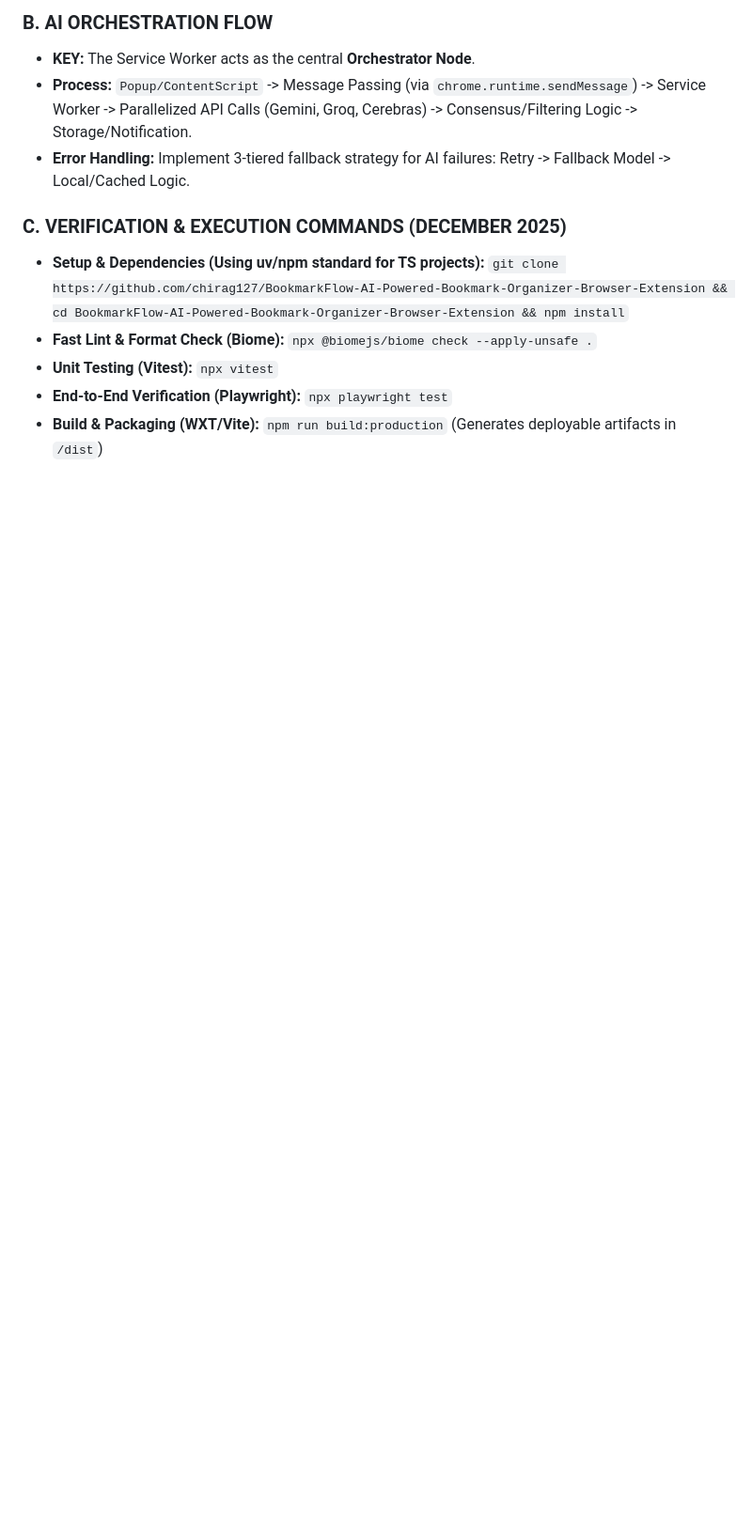
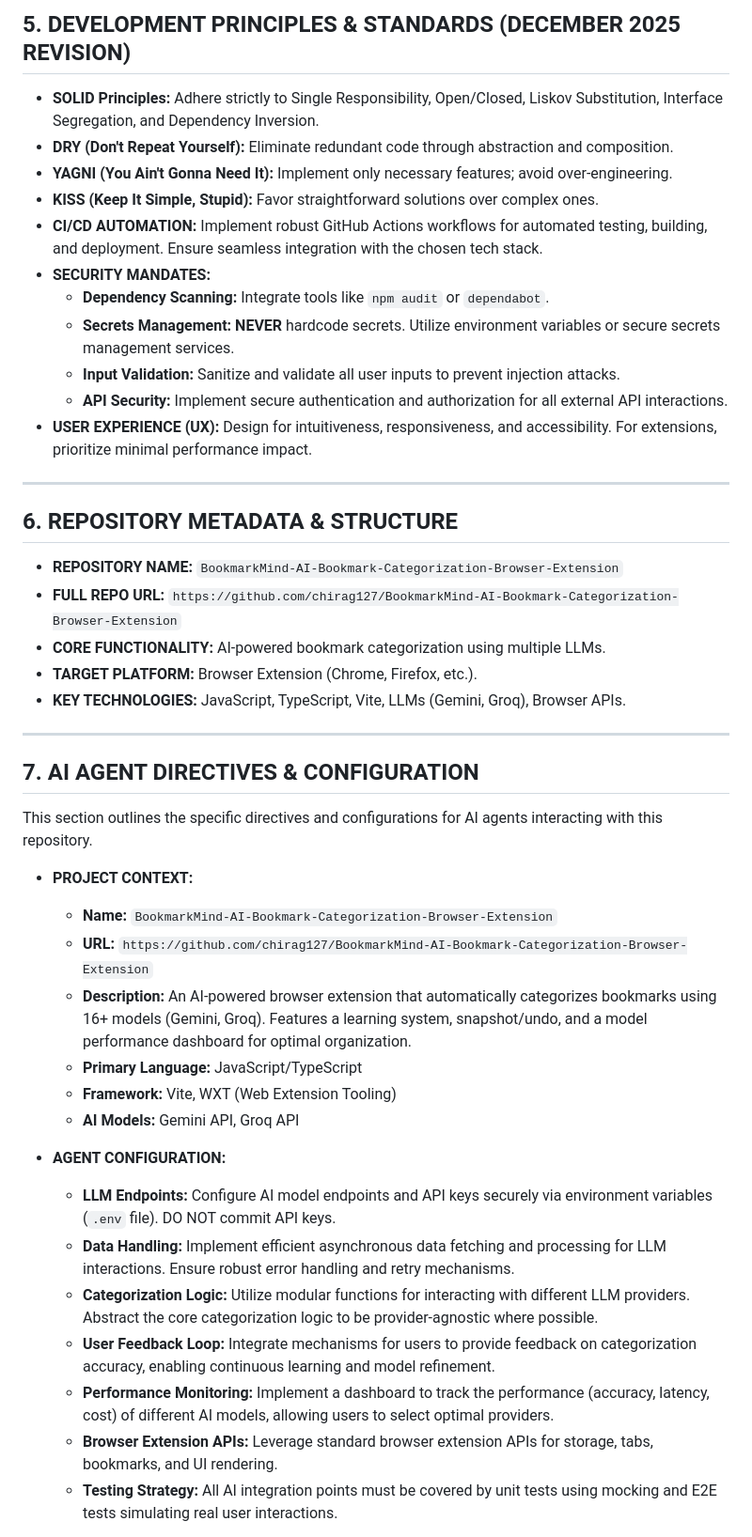
Before and after one commit to chirag127/BookmarkMind--AI-Powered-Chrome-Bookmark-Organizer, a Markdown page: AGENTS.md, the part around one of its changes. Shown at 94% size. Drawn GitHub-style; blank space fills up the shorter version.

Commit message:
docs: update AGENTS.md via Apex Optimizer

```diff
--- a/AGENTS.md
+++ b/AGENTS.md
@@ -48,17 +53,45 @@
 
-### B. AI ORCHESTRATION FLOW
-*   **KEY:** The Service Worker acts as the central **Orchestrator Node**.
-*   **Process:** `Popup/ContentScript` -> Message Passing (via `chrome.runtime.sendMessage`) -> Service Worker -> Parallelized API Calls (Gemini, Groq, Cerebras) -> Consensus/Filtering Logic -> Storage/Notification.
-*   **Error Handling:** Implement 3-tiered fallback strategy for AI failures: Retry -> Fallback Model -> Local/Cached Logic.
+## 5. DEVELOPMENT PRINCIPLES & STANDARDS (DECEMBER 2025 REVISION)
+*   **SOLID Principles:** Adhere strictly to Single Responsibility, Open/Closed, Liskov Substitution, Interface Segregation, and Dependency Inversion.
+*   **DRY (Don't Repeat Yourself):** Eliminate redundant code through abstraction and composition.
+*   **YAGNI (You Ain't Gonna Need It):** Implement only necessary features; avoid over-engineering.
+*   **KISS (Keep It Simple, Stupid):** Favor straightforward solutions over complex ones.
+*   **CI/CD AUTOMATION:** Implement robust GitHub Actions workflows for automated testing, building, and deployment. Ensure seamless integration with the chosen tech stack.
+*   **SECURITY MANDATES:**
+    *   **Dependency Scanning:** Integrate tools like `npm audit` or `dependabot`.
+    *   **Secrets Management:** **NEVER** hardcode secrets. Utilize environment variables or secure secrets management services.
+    *   **Input Validation:** Sanitize and validate all user inputs to prevent injection attacks.
+    *   **API Security:** Implement secure authentication and authorization for all external API interactions.
+*   **USER EXPERIENCE (UX):** Design for intuitiveness, responsiveness, and accessibility. For extensions, prioritize minimal performance impact.
 
-### C. VERIFICATION & EXECUTION COMMANDS (DECEMBER 2025)
-*   **Setup & Dependencies (Using uv/npm standard for TS projects):**
-    `git clone https://github.com/chirag127/BookmarkFlow-AI-Powered-Bookmark-Organizer-Browser-Extension && cd BookmarkFlow-AI-Powered-Bookmark-Organizer-Browser-Extension && npm install`
-*   **Fast Lint & Format Check (Biome):**
-    `npx @biomejs/biome check --apply-unsafe .`
-*   **Unit Testing (Vitest):**
-    `npx vitest`
-*   **End-to-End Verification (Playwright):**
-    `npx playwright test`
-*   **Build & Packaging (WXT/Vite):**
-    `npm run build:production` (Generates deployable artifacts in `/dist`)
+---
+
+## 6. REPOSITORY METADATA & STRUCTURE
+*   **REPOSITORY NAME:** `BookmarkMind-AI-Bookmark-Categorization-Browser-Extension`
+*   **FULL REPO URL:** `https://github.com/chirag127/BookmarkMind-AI-Bookmark-Categorization-Browser-Extension`
+*   **CORE FUNCTIONALITY:** AI-powered bookmark categorization using multiple LLMs.
+*   **TARGET PLATFORM:** Browser Extension (Chrome, Firefox, etc.).
+*   **KEY TECHNOLOGIES:** JavaScript, TypeScript, Vite, LLMs (Gemini, Groq), Browser APIs.
+
+---
+
+## 7. AI AGENT DIRECTIVES & CONFIGURATION
+This section outlines the specific directives and configurations for AI agents interacting with this repository.
+
+*   **PROJECT CONTEXT:**
+    *   **Name:** `BookmarkMind-AI-Bookmark-Categorization-Browser-Extension`
+    *   **URL:** `https://github.com/chirag127/BookmarkMind-AI-Bookmark-Categorization-Browser-Extension`
+    *   **Description:** An AI-powered browser extension that automatically categorizes bookmarks using 16+ models (Gemini, Groq). Features a learning system, snapshot/undo, and a model performance dashboard for optimal organization.
+    *   **Primary Language:** JavaScript/TypeScript
+    *   **Framework:** Vite, WXT (Web Extension Tooling)
+    *   **AI Models:** Gemini API, Groq API
+
+*   **AGENT CONFIGURATION:**
+    *   **LLM Endpoints:** Configure AI model endpoints and API keys securely via environment variables (`.env` file). DO NOT commit API keys.
+    *   **Data Handling:** Implement efficient asynchronous data fetching and processing for LLM interactions. Ensure robust error handling and retry mechanisms.
+    *   **Categorization Logic:** Utilize modular functions for interacting with different LLM providers. Abstract the core categorization logic to be provider-agnostic where possible.
+    *   **User Feedback Loop:** Integrate mechanisms for users to provide feedback on categorization accuracy, enabling continuous learning and model refinement.
+    *   **Performance Monitoring:** Implement a dashboard to track the performance (accuracy, latency, cost) of different AI models, allowing users to select optimal providers.
+    *   **Browser Extension APIs:** Leverage standard browser extension APIs for storage, tabs, bookmarks, and UI rendering.
+    *   **Testing Strategy:** All AI integration points must be covered by unit tests using mocking and E2E tests simulating real user interactions.
+
```
Also changed, not shown: other parts of AGENTS.md (+45 -21 lines).
